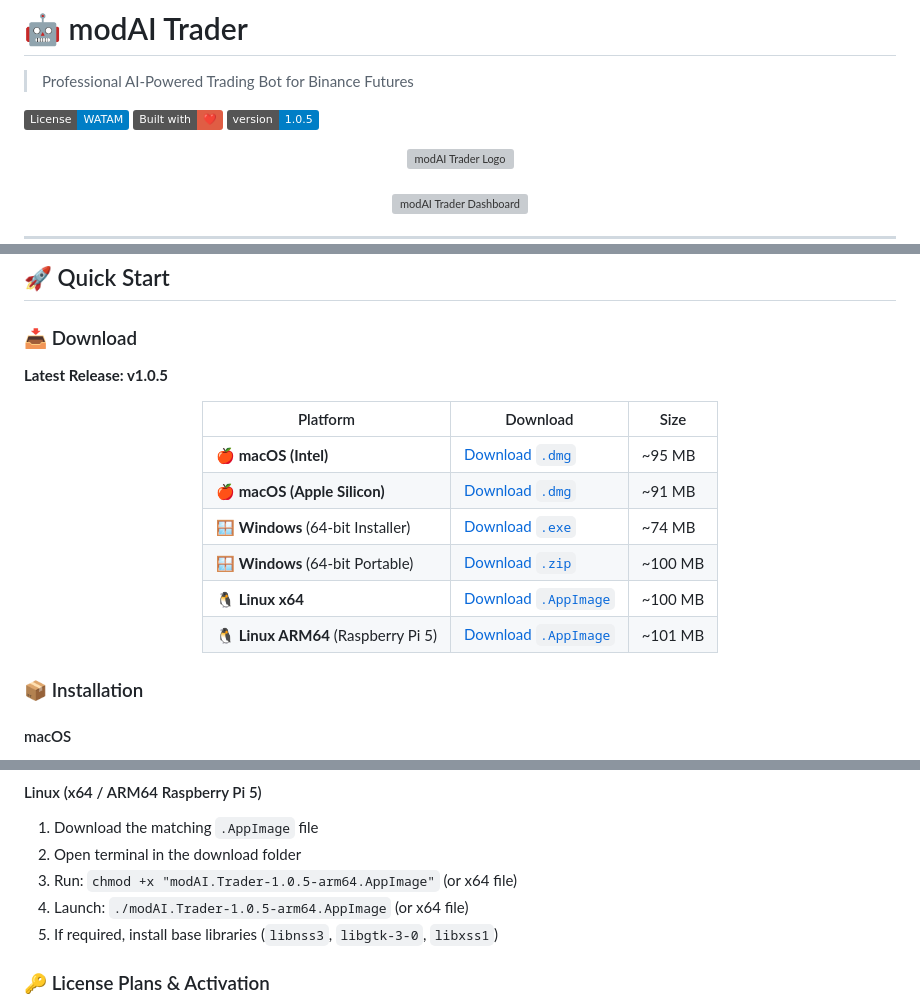
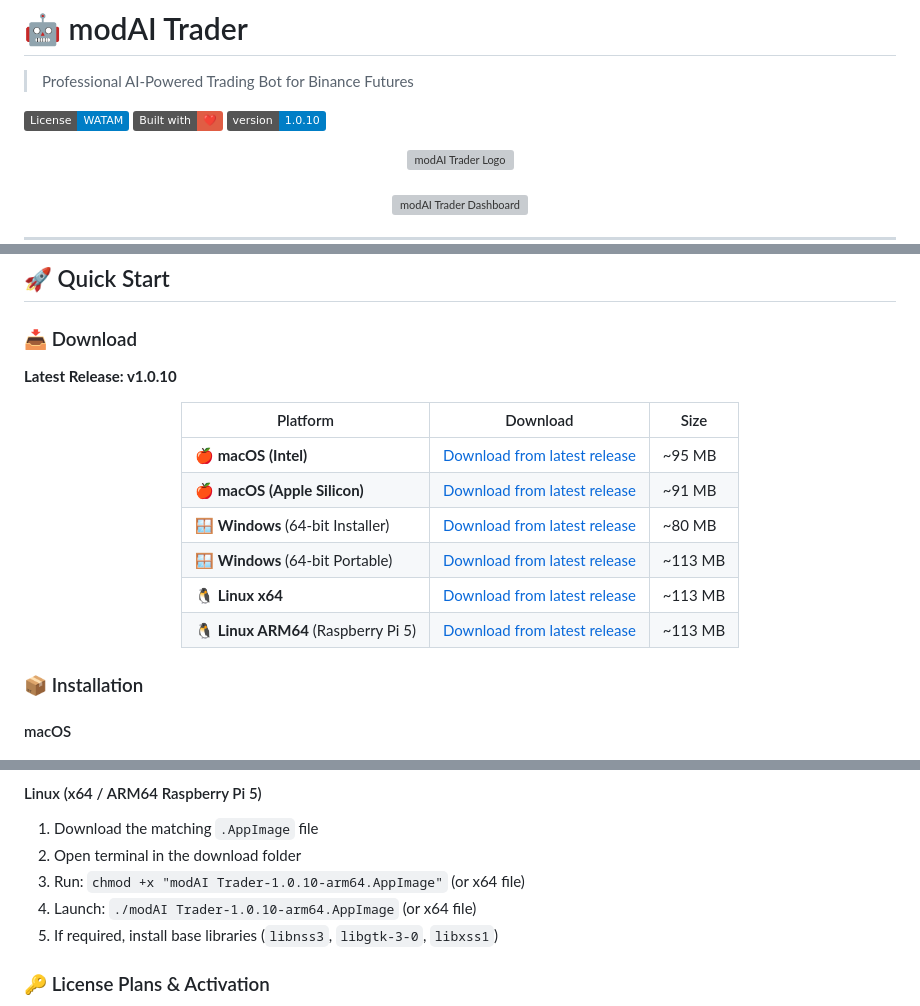
Before and after one commit to WeAreTheArtMakers/modaitrader, a Markdown page: README.md, 3 parts joined by grey strips. Drawn GitHub-style; badges without logos; grey boxes are pictures that could not be loaded.

```diff
--- a/README.md
+++ b/README.md
@@ -4,7 +4,7 @@
 
 [![License: WATAM](https://img.shields.io/badge/License-WATAM-blue.svg)](LICENSE)
 [![Built with ❤️](https://img.shields.io/badge/Built%20with-❤️-red.svg)](https://github.com/WeAreTheArtMakers)
-[![Version 1.0.5](https://img.shields.io/badge/version-1.0.5-blue.svg)](https://github.com/WeAreTheArtMakers/modaitrader/releases/latest)
+[![Version 1.0.10](https://img.shields.io/badge/version-1.0.10-blue.svg)](https://github.com/WeAreTheArtMakers/modaitrader/releases/latest)
 
 <div align="center">
   <img src="assets/modai-logo.svg" alt="modAI Trader Logo" width="280"/>
@@ -85,18 +85,18 @@ The app helps users run strategy-based futures trading with live analytics, cont
 
 ### 📥 Download
 
-**Latest Release: v1.0.5**
+**Latest Release: v1.0.10**
 
 <div align="center">
 
 | Platform | Download | Size |
 |----------|----------|------|
-| 🍎 **macOS (Intel)** | [Download `.dmg`](https://github.com/WeAreTheArtMakers/modaitrader/releases/download/v1.0.5/modAI.Trader-1.0.5.dmg) | ~95 MB |
-| 🍎 **macOS (Apple Silicon)** | [Download `.dmg`](https://github.com/WeAreTheArtMakers/modaitrader/releases/download/v1.0.5/modAI.Trader-1.0.5-arm64.dmg) | ~91 MB |
-| 🪟 **Windows** (64-bit Installer) | [Download `.exe`](https://github.com/WeAreTheArtMakers/modaitrader/releases/download/v1.0.5/modAI-Trader-1.0.5-x64.exe) | ~74 MB |
-| 🪟 **Windows** (64-bit Portable) | [Download `.zip`](https://github.com/WeAreTheArtMakers/modaitrader/releases/download/v1.0.5/modAI-Trader-1.0.5-x64.zip) | ~100 MB |
-| 🐧 **Linux x64** | [Download `.AppImage`](https://github.com/WeAreTheArtMakers/modaitrader/releases/download/v1.0.5/modAI.Trader-1.0.5.AppImage) | ~100 MB |
-| 🐧 **Linux ARM64** (Raspberry Pi 5) | [Download `.AppImage`](https://github.com/WeAreTheArtMakers/modaitrader/releases/download/v1.0.5/modAI.Trader-1.0.5-arm64.AppImage) | ~101 MB |
+| 🍎 **macOS (Intel)** | [Download from latest release](https://github.com/WeAreTheArtMakers/modaitrader/releases/latest) | ~95 MB |
+| 🍎 **macOS (Apple Silicon)** | [Download from latest release](https://github.com/WeAreTheArtMakers/modaitrader/releases/latest) | ~91 MB |
+| 🪟 **Windows** (64-bit Installer) | [Download from latest release](https://github.com/WeAreTheArtMakers/modaitrader/releases/latest) | ~80 MB |
+| 🪟 **Windows** (64-bit Portable) | [Download from latest release](https://github.com/WeAreTheArtMakers/modaitrader/releases/latest) | ~113 MB |
+| 🐧 **Linux x64** | [Download from latest release](https://github.com/WeAreTheArtMakers/modaitrader/releases/latest) | ~113 MB |
+| 🐧 **Linux ARM64** (Raspberry Pi 5) | [Download from latest release](https://github.com/WeAreTheArtMakers/modaitrader/releases/latest) | ~113 MB |
 
 </div>
 
@@ -129,8 +129,8 @@ The app helps users run strategy-based futures trading with live analytics, cont
 #### Linux (x64 / ARM64 Raspberry Pi 5)
 1. Download the matching `.AppImage` file
 2. Open terminal in the download folder
-3. Run: `chmod +x "modAI.Trader-1.0.5-arm64.AppImage"` (or x64 file)
-4. Launch: `./modAI.Trader-1.0.5-arm64.AppImage` (or x64 file)
+3. Run: `chmod +x "modAI Trader-1.0.10-arm64.AppImage"` (or x64 file)
+4. Launch: `./modAI Trader-1.0.10-arm64.AppImage` (or x64 file)
 5. If required, install base libraries (`libnss3`, `libgtk-3-0`, `libxss1`)
 
 ### 🔑 License Plans & Activation
```
Also changed, not shown: docs/RELEASE_CANDIDATE_CHECKLIST.md (+46 -34 lines).
